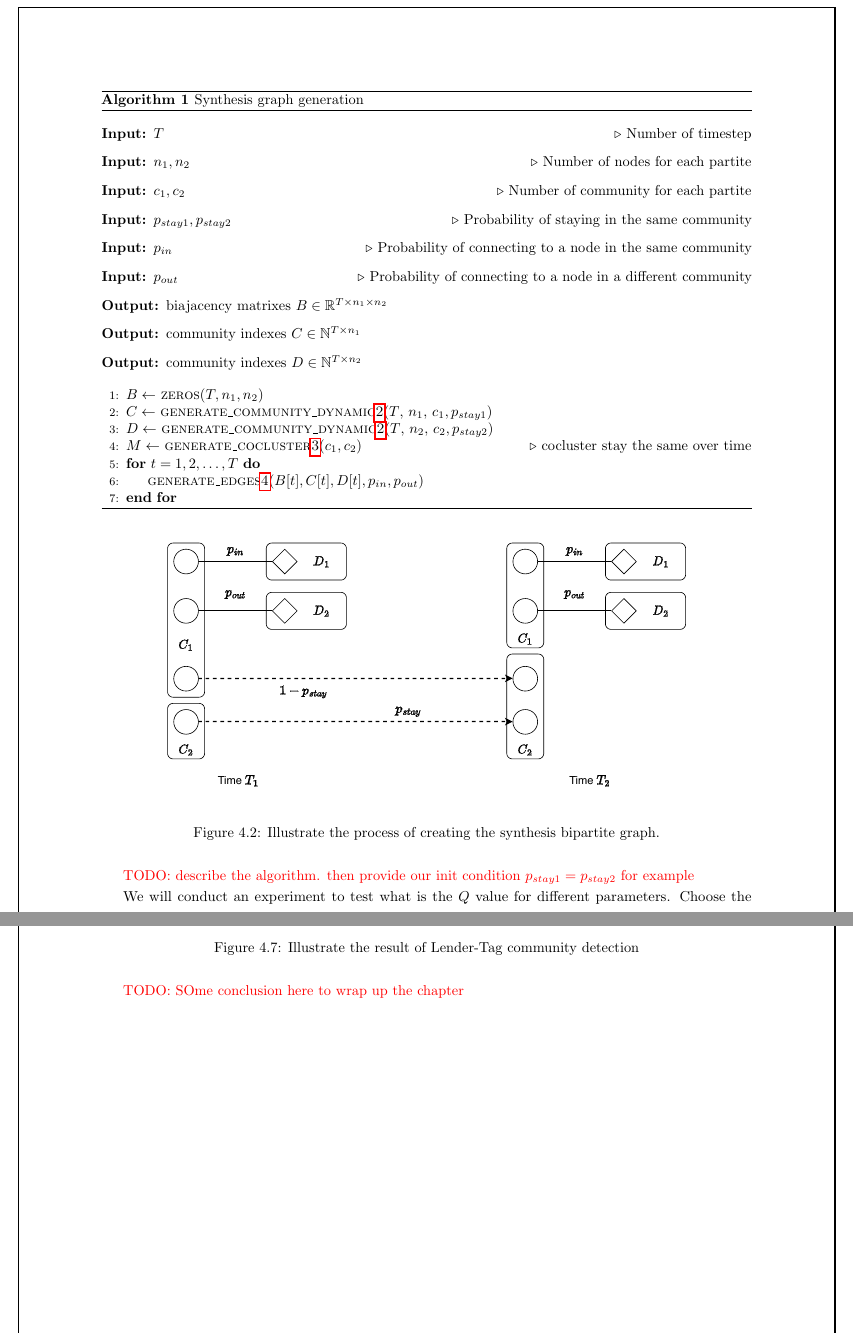
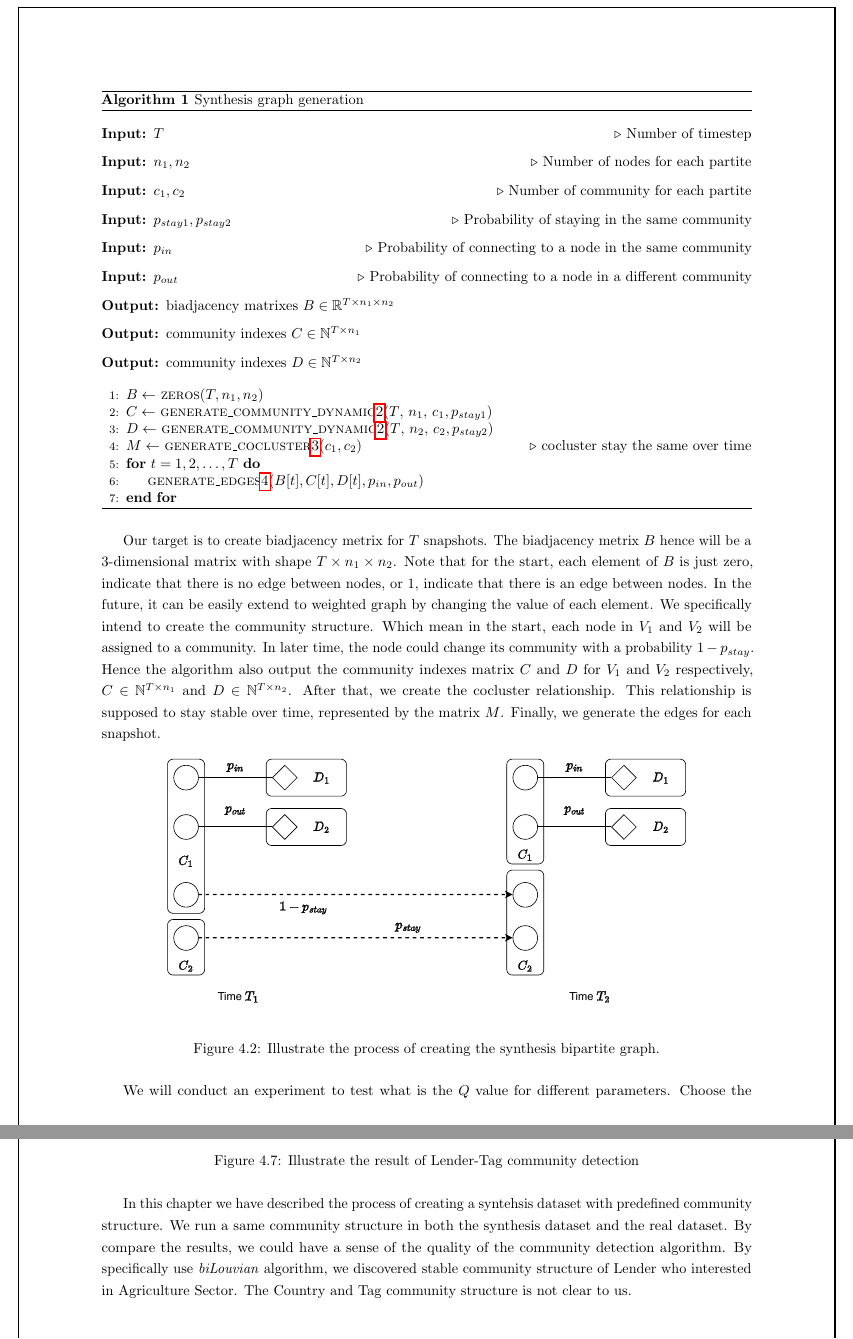
Before and after one commit to gameliee/kiva-writing, a LaTeX thesis (main.tex, which reads chap4/chap4.tex): two parts of pages 34 and 40 of 58, joined at a grey line, cut so that both start at the same text. Compiled offline with pdfLaTeX.

Commit message:
chap4: fix todo

```diff
--- a/chap4/chap4.tex
+++ b/chap4/chap4.tex
@@ -281,7 +275,7 @@ E.g., if $Q=1$ then the clusters $\tilde{U}_j$ match exactly the ground-truth cl
 		\item[Input:] $p_{stay1}, p_{stay2}$ \Comment{Probability of staying in the same community}
 		\item[Input:] $p_{in}$ \Comment{Probability of connecting to a node in the same community}
 		\item[Input:] $p_{out}$ \Comment{Probability of connecting to a node in a different community}
-		\item[Output:] biajacency matrixes $B \in \mathbb{R}^{T \times n_1 \times n_2}$
+		\item[Output:] biadjacency matrixes $B \in \mathbb{R}^{T \times n_1 \times n_2}$
 		\item[Output:] community indexes $C \in \mathbb{N}^{T \times n_1}$
 		\item[Output:] community indexes $D \in \mathbb{N}^{T \times n_2}$
 	\end{description}
@@ -297,7 +291,19 @@ E.g., if $Q=1$ then the clusters $\tilde{U}_j$ match exactly the ground-truth cl
 	\end{algorithmic}
 \end{algorithm}
 
-
+Our target is to create biadjacency metrix for $T$ snapshots.
+The biadjacency metrix $B$ hence will be a 3-dimensional matrix with shape $T \times n_1 \times n_2$.
+Note that for the start, each element of $B$ is just zero, indicate that there is no edge between nodes,
+or 1, indicate that there is an edge between nodes.
+In the future, it can be easily extend to weighted graph by changing the value of each element.
+We specifically intend to create the community structure.
+Which mean in the start, each node in $V_1$ and $V_2$ will be assigned to a community.
+In later time, the node could change its community with a probability $1-p_{stay}$.
+Hence the algorithm also output the community indexes matrix $C$ and $D$ for $V_1$ and $V_2$ respectively,
+$C \in \mathbb{N}^{T \times n_1}$ and $D \in \mathbb{N}^{T \times n_2}$.
+After that, we create the cocluster relationship.
+This relationship is supposed to stay stable over time, represented by the matrix $M$.
+Finally, we generate the edges for each snapshot.
 
 \begin{figure}[H]
 	\centering
@@ -306,11 +312,9 @@ E.g., if $Q=1$ then the clusters $\tilde{U}_j$ match exactly the ground-truth cl
 	\label{fig:synthesis_graph}
 \end{figure}
 
-\todo{describe the algorithm. then provide our init condition $p_{stay1} = p_{stay2}$ for example}
-
 We will conduct an experiment to test what is the $Q$ value for different parameters.
 Choose the parameters $n_1 = 7000, n_2 = 25, n_{community} = 5, T=5$.
-We fix the value $p_{in} = 0.95, p_{stay2}$, while vary the value of $p_{stay1}$ in range $[0, 1]$ and $p_{out}$ in range $[0, 0.5]$.
+We fix the value $p_{in} = 0.95, p_{stay2} = 1.0$, while vary the value of $p_{stay1}$ in range $[0, 1]$ and $p_{out}$ in range $[0, 0.5]$.
 Notice that $p_{out} < p_{in}$, otherwise the community structure is not meaningful.
 With each parameters setting, we will generate 20 different graphs with different random seed.
 Then we will apply the community detection algorithm to each graph and compute the $Q1$ value,
@@ -513,4 +513,10 @@ It seems to just detect mostly every tags into a big community.
 \end{figure}
 
 
-\todo{SOme conclusion here to wrap up the chapter}
+
+In this chapter we have described the process of creating a syntehsis dataset with predefined community structure.
+We run a same community structure in both the synthesis dataset and the real dataset.
+By compare the results, we could have a sense of the quality of the community detection algorithm.
+By specifically use \textit{biLouvian} algorithm,
+we discovered stable community structure of Lender who interested in Agriculture Sector.
+The Country and Tag community structure is not clear to us.
```
Also changed, not shown: chap4/chap4.tex (42 more changed lines).
